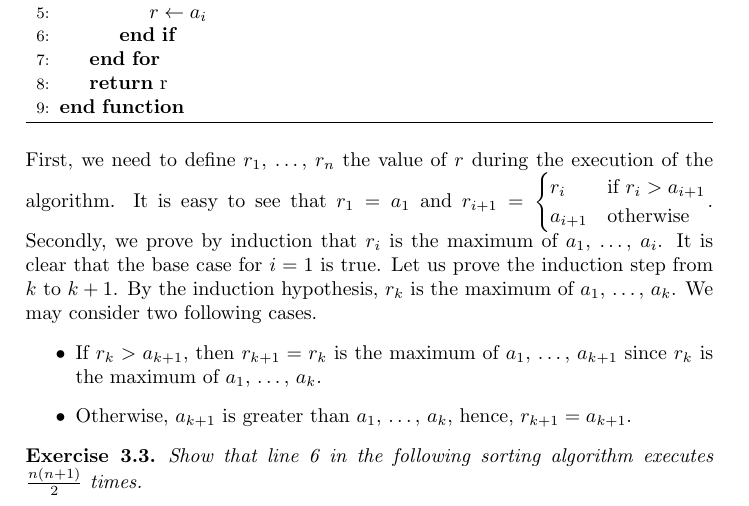
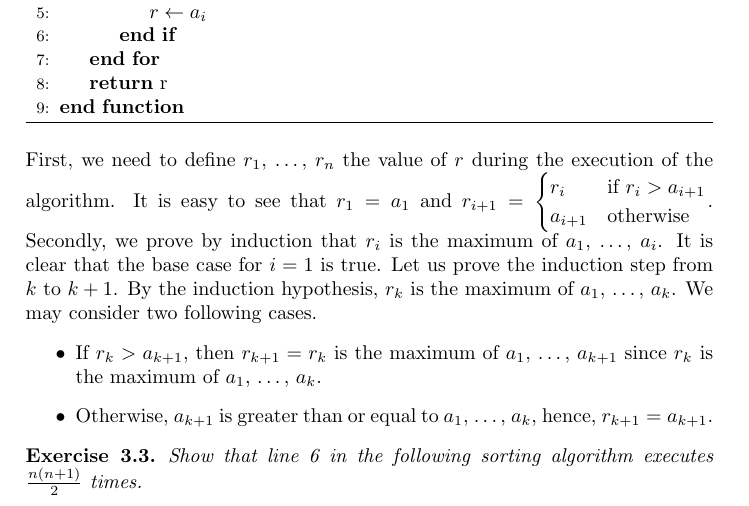
Before and after one commit to alexanderknop/I2DM, a LaTeX thesis (main.tex, which reads parts/part_1/chapter_3_proofs_by_induction.tex): part of page 23 of 29, cut so that both start at the same text. Compiled offline with pdfLaTeX.

Commit message:
Never check the equal to case

```diff
--- a/parts/part_1/chapter_3_proofs_by_induction.tex
+++ b/parts/part_1/chapter_3_proofs_by_induction.tex
@@ -170,7 +170,7 @@ is the maximum of $a_1$, \dots, $a_k$. We may consider two following cases.
 \begin{itemize}
   \item If $r_k > a_{k + 1}$, then $r_{k + 1} = r_{k}$ is the maximum of $a_1$,
     \dots, $a_{k + 1}$ since $r_k$ is the maximum of $a_1$, \dots, $a_k$.
-  \item Otherwise, $a_{k + 1}$ is greater than $a_1$, \dots, $a_k$, hence,
+  \item Otherwise, $a_{k + 1}$ is greater than or equal to $a_1$, \dots, $a_k$, hence,
     $r_{k + 1} = a_{k + 1}$.
 \end{itemize}
 
```
